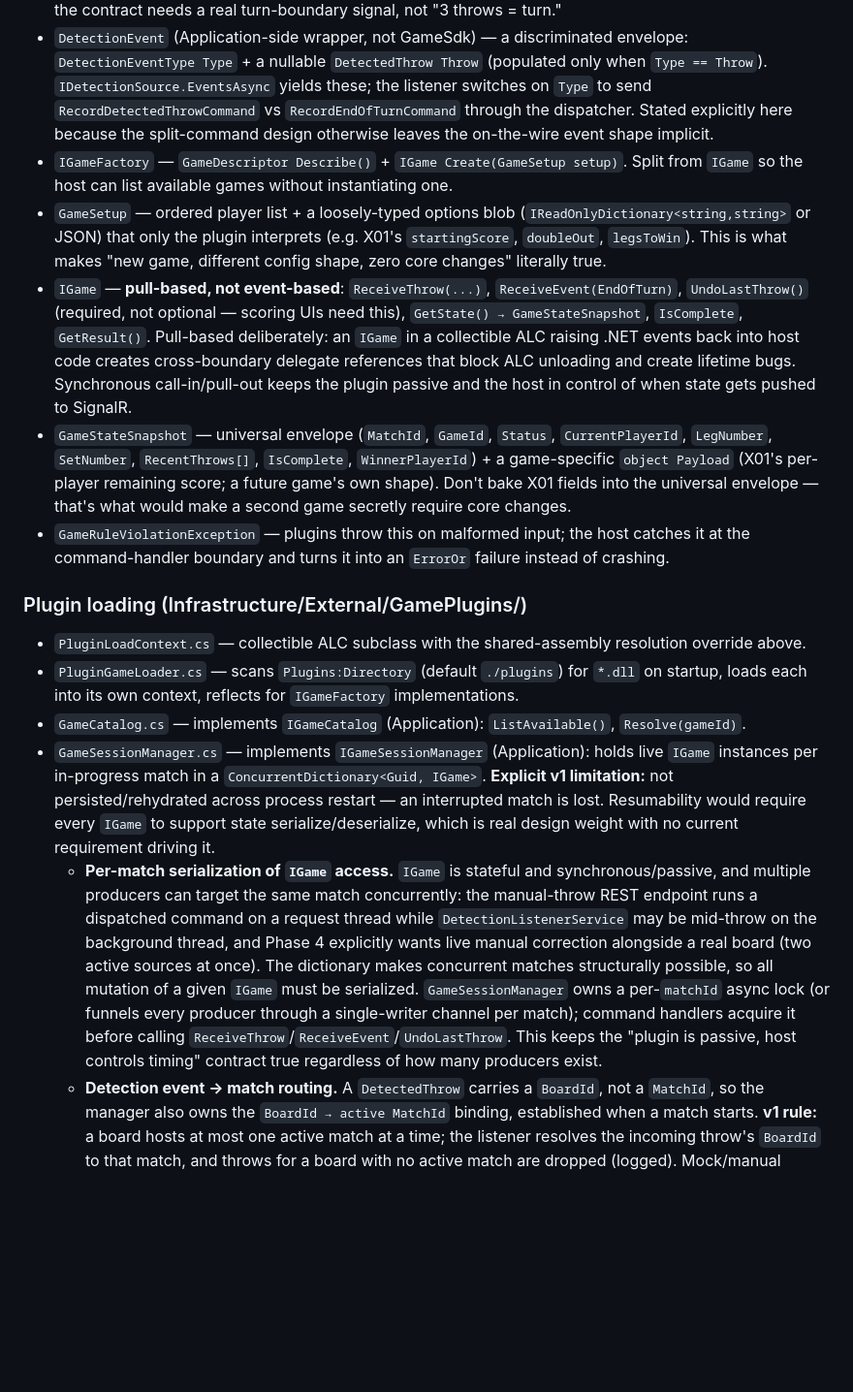
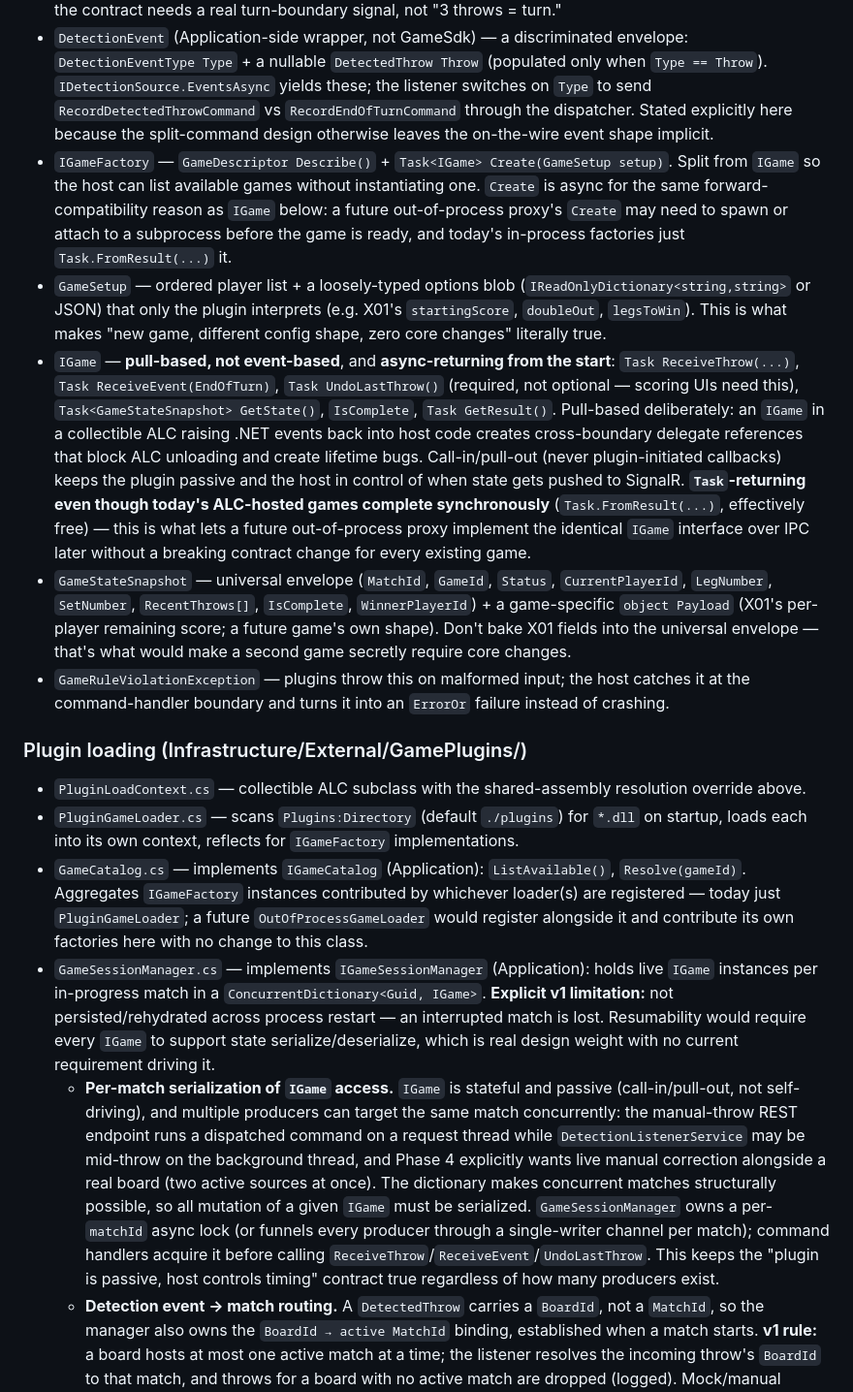
Before and after one commit to FebrevdMerwe/Barrelo, a Markdown page: PLAN.md, the part around one of its changes. Shown at 97% size. GitHub-like rendering; blank space fills up the shorter version.

Commit message:
Enhance v1 game plugin architecture: clarify in-process loading for first-party games and outline future out-of-process support; ensure async compatibility for game interactions.

```diff
--- a/PLAN.md
+++ b/PLAN.md
@@ -82,18 +84,18 @@ A ~1-file mediator living in `Darts.Application/Common/Dispatch/`. It covers exa
 - `DetectedThrow` — canonical throw event, shared verbatim between the detection subsystem and game logic (no mapping layer needed since both sit on the same "outer, replaceable" side of the boundary relative to Domain).
 - `DetectionEventType` (`Throw | EndOfTurn`) — real detectors signal visit-complete explicitly (OpenDartboard's wire protocol has an explicit `"END"` marker; AutoDarts exposes turn/match state), so the contract needs a real turn-boundary signal, not "3 throws = turn."
 - `DetectionEvent` (Application-side wrapper, not GameSdk) — a discriminated envelope: `DetectionEventType Type` + a nullable `DetectedThrow Throw` (populated only when `Type == Throw`). `IDetectionSource.EventsAsync` yields these; the listener switches on `Type` to send `RecordDetectedThrowCommand` vs `RecordEndOfTurnCommand` through the dispatcher. Stated explicitly here because the split-command design otherwise leaves the on-the-wire event shape implicit.
-- `IGameFactory` — `GameDescriptor Describe()` + `IGame Create(GameSetup setup)`. Split from `IGame` so the host can list available games without instantiating one.
+- `IGameFactory` — `GameDescriptor Describe()` + `Task<IGame> Create(GameSetup setup)`. Split from `IGame` so the host can list available games without instantiating one. `Create` is async for the same forward-compatibility reason as `IGame` below: a future out-of-process proxy's `Create` may need to spawn or attach to a subprocess before the game is ready, and today's in-process factories just `Task.FromResult(...)` it.
 - `GameSetup` — ordered player list + a loosely-typed options blob (`IReadOnlyDictionary<string,string>` or JSON) that only the plugin interprets (e.g. X01's `startingScore`, `doubleOut`, `legsToWin`). This is what makes "new game, different config shape, zero core changes" literally true.
-- `IGame` — **pull-based, not event-based**: `ReceiveThrow(...)`, `ReceiveEvent(EndOfTurn)`, `UndoLastThrow()` (required, not optional — scoring UIs need this), `GetState() → GameStateSnapshot`, `IsComplete`, `GetResult()`. Pull-based deliberately: an `IGame` in a collectible ALC raising .NET events back into host code creates cross-boundary delegate references that block ALC unloading and create lifetime bugs. Synchronous call-in/pull-out keeps the plugin passive and the host in control of when state gets pushed to SignalR.
+- `IGame` — **pull-based, not event-based**, and **async-returning from the start**: `Task ReceiveThrow(...)`, `Task ReceiveEvent(EndOfTurn)`, `Task UndoLastThrow()` (required, not optional — scoring UIs need this), `Task<GameStateSnapshot> GetState()`, `IsComplete`, `Task GetResult()`. Pull-based deliberately: an `IGame` in a collectible ALC raising .NET events back into host code creates cross-boundary delegate references that block ALC unloading and create lifetime bugs. Call-in/pull-out (never plugin-initiated callbacks) keeps the plugin passive and the host in control of when state gets pushed to SignalR. **`Task`-returning even though today's ALC-hosted games complete synchronously** (`Task.FromResult(...)`, effectively free) — this is what lets a future out-of-process proxy implement the identical `IGame` interface over IPC later without a breaking contract change for every existing game.
 - `GameStateSnapshot` — universal envelope (`MatchId`, `GameId`, `Status`, `CurrentPlayerId`, `LegNumber`, `SetNumber`, `RecentThrows[]`, `IsComplete`, `WinnerPlayerId`) + a game-specific `object Payload` (X01's per-player remaining score; a future game's own shape). Don't bake X01 fields into the universal envelope — that's what would make a second game secretly require core changes.
 - `GameRuleViolationException` — plugins throw this on malformed input; the host catches it at the command-handler boundary and turns it into an `ErrorOr` failure instead of crashing.
 
 ### Plugin loading (Infrastructure/External/GamePlugins/)
 - `PluginLoadContext.cs` — collectible ALC subclass with the shared-assembly resolution override above.
 - `PluginGameLoader.cs` — scans `Plugins:Directory` (default `./plugins`) for `*.dll` on startup, loads each into its own context, reflects for `IGameFactory` implementations.
-- `GameCatalog.cs` — implements `IGameCatalog` (Application): `ListAvailable()`, `Resolve(gameId)`.
+- `GameCatalog.cs` — implements `IGameCatalog` (Application): `ListAvailable()`, `Resolve(gameId)`. Aggregates `IGameFactory` instances contributed by whichever loader(s) are registered — today just `PluginGameLoader`; a future `OutOfProcessGameLoader` would register alongside it and contribute its own factories here with no change to this class.
 - `GameSessionManager.cs` — implements `IGameSessionManager` (Application): holds live `IGame` instances per in-progress match in a `ConcurrentDictionary<Guid, IGame>`. **Explicit v1 limitation:** not persisted/rehydrated across process restart — an interrupted match is lost. Resumability would require every `IGame` to support state serialize/deserialize, which is real design weight with no current requirement driving it.
-  - **Per-match serialization of `IGame` access.** `IGame` is stateful and synchronous/passive, and multiple producers can target the same match concurrently: the manual-throw REST endpoint runs a dispatched command on a request thread while `DetectionListenerService` may be mid-throw on the background thread, and Phase 4 explicitly wants live manual correction alongside a real board (two active sources at once). The dictionary makes concurrent matches structurally possible, so all mutation of a given `IGame` must be serialized. `GameSessionManager` owns a per-`matchId` async lock (or funnels every producer through a single-writer channel per match); command handlers acquire it before calling `ReceiveThrow`/`ReceiveEvent`/`UndoLastThrow`. This keeps the "plugin is passive, host controls timing" contract true regardless of how many producers exist.
+  - **Per-match serialization of `IGame` access.** `IGame` is stateful and passive (call-in/pull-out, not self-driving), and multiple producers can target the same match concurrently: the manual-throw REST endpoint runs a dispatched command on a request thread while `DetectionListenerService` may be mid-throw on the background thread, and Phase 4 explicitly wants live manual correction alongside a real board (two active sources at once). The dictionary makes concurrent matches structurally possible, so all mutation of a given `IGame` must be serialized. `GameSessionManager` owns a per-`matchId` async lock (or funnels every producer through a single-writer channel per match); command handlers acquire it before calling `ReceiveThrow`/`ReceiveEvent`/`UndoLastThrow`. This keeps the "plugin is passive, host controls timing" contract true regardless of how many producers exist.
   - **Detection event → match routing.** A `DetectedThrow` carries a `BoardId`, not a `MatchId`, so the manager also owns the `BoardId → active MatchId` binding, established when a match starts. **v1 rule:** a board hosts at most one active match at a time; the listener resolves the incoming throw's `BoardId` to that match, and throws for a board with no active match are dropped (logged). Mock/manual sources use a well-known default `BoardId`. This is the routing step the data flow below depends on — without it "resolve the match's `IGame`" has no key.
 - `Darts.Games.X01.csproj` gets a post-build target copying its DLL into `Darts.Api/plugins/Darts.Games.X01/`, so `dotnet build` produces a working plugins folder automatically while still proving dynamic loading (not a project reference) is what's happening at runtime.
 
```
Also changed, not shown: other parts of PLAN.md (+3 -1 lines).
